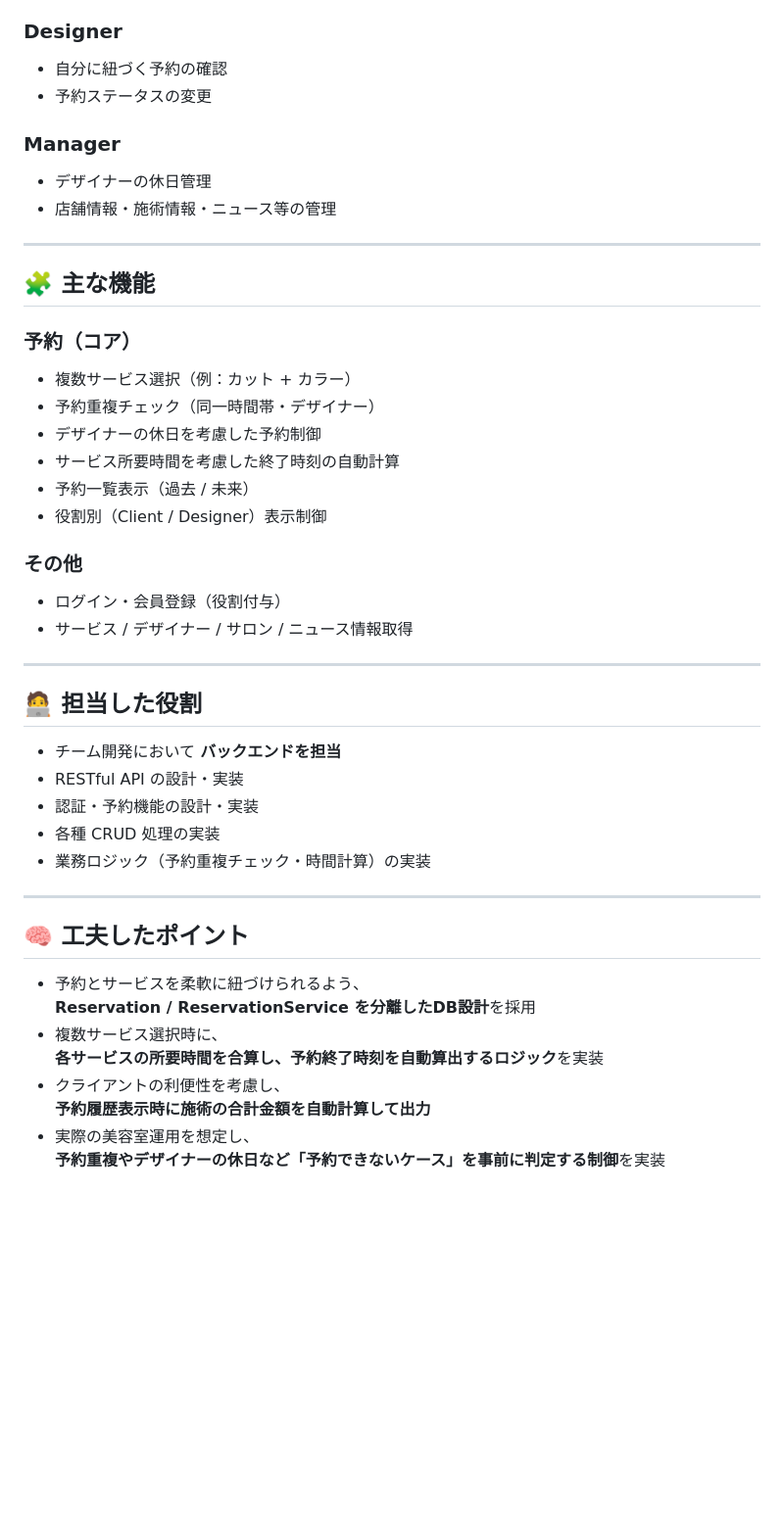
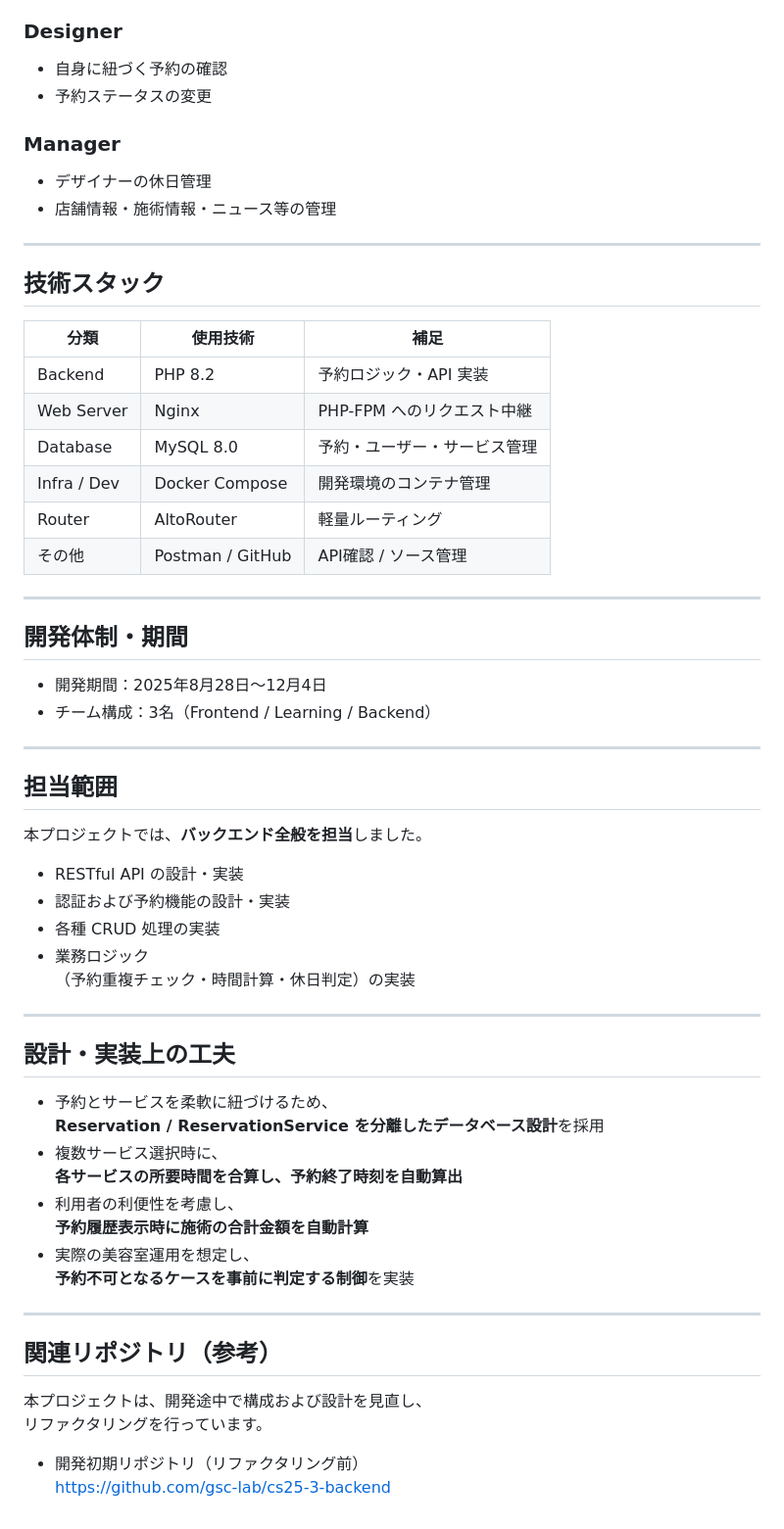
Before and after one commit to gsc-lab/cs25-3-backend-refactor, a Markdown page: README.md, the part around one of its changes. Shown at 98% size. Rendered like a GitHub page; blank space fills up the shorter version.

```diff
--- a/README.md
+++ b/README.md
@@ -71,6 +58,6 @@
 
 ### Designer
-- 自分に紐づく予約の確認
+- 自身に紐づく予約の確認
 - 予約ステータスの変更
 
 ### Manager
@@ -79,38 +66,51 @@
 
 ---
 
-## 🧩 主な機能
+## 技術スタック
 
-### 予約（コア）
-- 複数サービス選択（例：カット + カラー）
-- 予約重複チェック（同一時間帯・デザイナー）
-- デザイナーの休日を考慮した予約制御
-- サービス所要時間を考慮した終了時刻の自動計算
-- 予約一覧表示（過去 / 未来）
-- 役割別（Client / Designer）表示制御
-
-### その他
-- ログイン・会員登録（役割付与）
-- サービス / デザイナー / サロン / ニュース情報取得
+| 分類 | 使用技術 | 補足 |
+|---|---|---|
+| Backend | PHP 8.2 | 予約ロジック・API 実装 |
+| Web Server | Nginx | PHP-FPM へのリクエスト中継 |
+| Database | MySQL 8.0 | 予約・ユーザー・サービス管理 |
+| Infra / Dev | Docker Compose | 開発環境のコンテナ管理 |
+| Router | AltoRouter | 軽量ルーティング |
+| その他 | Postman / GitHub | API確認 / ソース管理 |
 
 ---
 
-## 🧑‍💻 担当した役割
-- チーム開発において **バックエンドを担当**
-- RESTful API の設計・実装
-- 認証・予約機能の設計・実装
-- 各種 CRUD 処理の実装
-- 業務ロジック（予約重複チェック・時間計算）の実装
+## 開発体制・期間
+- 開発期間：2025年8月28日〜12月4日
+- チーム構成：3名（Frontend / Learning / Backend）
 
 ---
 
-## 🧠 工夫したポイント
+## 担当範囲
+本プロジェクトでは、**バックエンド全般を担当**しました。
 
-- 予約とサービスを柔軟に紐づけられるよう、
-  **Reservation / ReservationService を分離したDB設計**を採用
+- RESTful API の設計・実装
+- 認証および予約機能の設計・実装
+- 各種 CRUD 処理の実装
+- 業務ロジック
+  （予約重複チェック・時間計算・休日判定）の実装
+
+---
+
+## 設計・実装上の工夫
+- 予約とサービスを柔軟に紐づけるため、
+  **Reservation / ReservationService を分離したデータベース設計**を採用
 - 複数サービス選択時に、
-  **各サービスの所要時間を合算し、予約終了時刻を自動算出するロジック**を実装
-- クライアントの利便性を考慮し、
-  **予約履歴表示時に施術の合計金額を自動計算して出力**
+  **各サービスの所要時間を合算し、予約終了時刻を自動算出**
+- 利用者の利便性を考慮し、
+  **予約履歴表示時に施術の合計金額を自動計算**
 - 実際の美容室運用を想定し、
-  **予約重複やデザイナーの休日など「予約できないケース」を事前に判定する制御**を実装
+  **予約不可となるケースを事前に判定する制御**を実装
+
+---
+
+## 関連リポジトリ（参考）
+本プロジェクトは、開発途中で構成および設計を見直し、
+リファクタリングを行っています。
+
+- 開発初期リポジトリ（リファクタリング前）
+  https://github.com/gsc-lab/cs25-3-backend
```
Also changed, not shown: other parts of README.md (+37 -50 lines).
